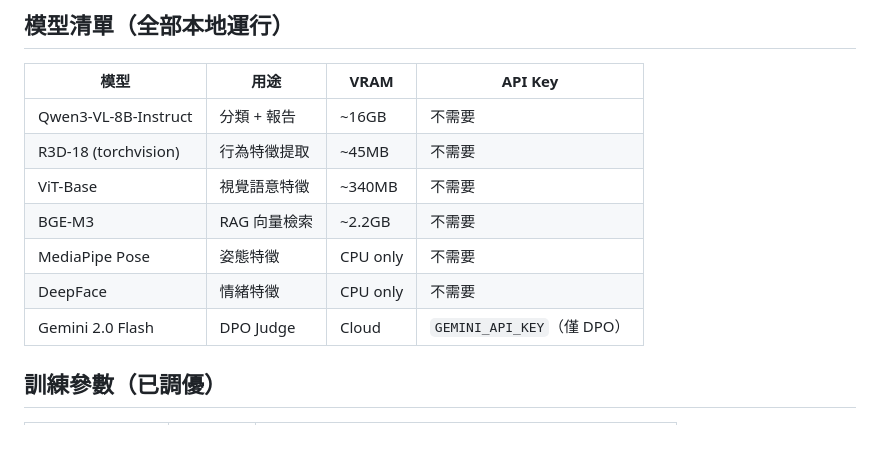
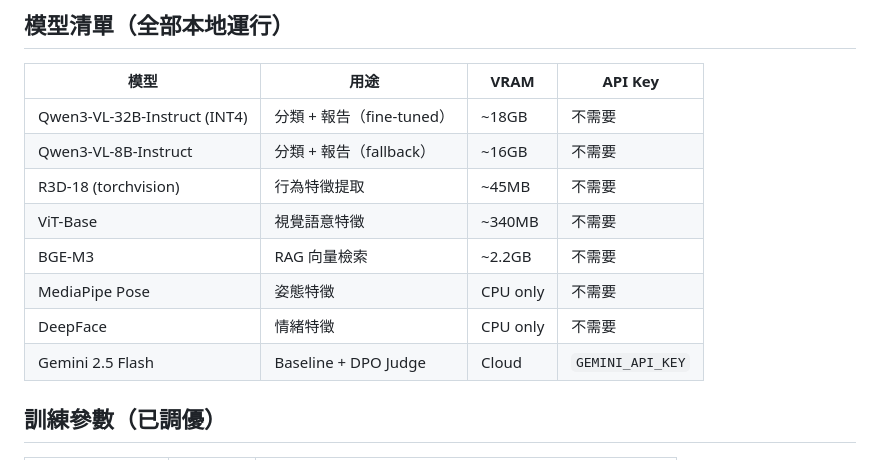
Before and after one commit to yuting1213/crime_analysis, a Markdown page: DEPLOY_5090.md, the part around one of its changes. Drawn GitHub-style.

```diff
--- a/DEPLOY_5090.md
+++ b/DEPLOY_5090.md
@@ -173,13 +179,14 @@ OS:        WSL2 (Ubuntu)
 
 | 模型 | 用途 | VRAM | API Key |
 |------|------|------|---------|
-| Qwen3-VL-8B-Instruct | 分類 + 報告 | ~16GB | 不需要 |
+| Qwen3-VL-32B-Instruct (INT4) | 分類 + 報告（fine-tuned） | ~18GB | 不需要 |
+| Qwen3-VL-8B-Instruct | 分類 + 報告（fallback） | ~16GB | 不需要 |
 | R3D-18 (torchvision) | 行為特徵提取 | ~45MB | 不需要 |
 | ViT-Base | 視覺語意特徵 | ~340MB | 不需要 |
 | BGE-M3 | RAG 向量檢索 | ~2.2GB | 不需要 |
 | MediaPipe Pose | 姿態特徵 | CPU only | 不需要 |
 | DeepFace | 情緒特徵 | CPU only | 不需要 |
-| Gemini 2.0 Flash | DPO Judge | Cloud | `GEMINI_API_KEY`（僅 DPO） |
+| Gemini 2.5 Flash | Baseline + DPO Judge | Cloud | `GEMINI_API_KEY` |
 
 ## 訓練參數（已調優）
 
```
Also changed, not shown: other parts of DEPLOY_5090.md (+34 -18 lines), CLAUDE.md (+56 -2 lines).
